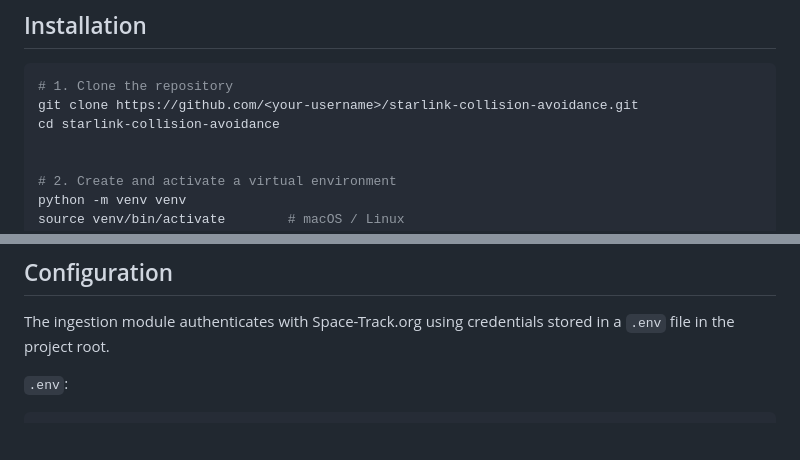
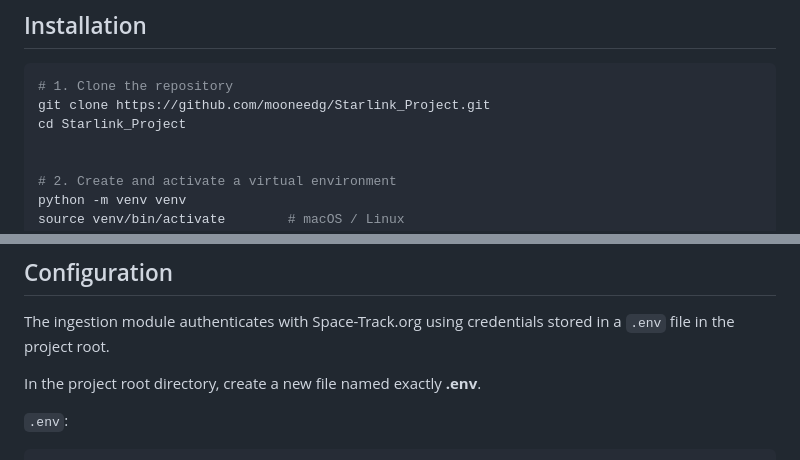
Before and after one commit to mooneedg/Starlink_Project, a Markdown page: README.md, 2 parts joined by grey strips. Drawn GitHub-style; blank space fills up the shorter version.

Commit message:
Modify README for repository and environment setup
Updated repository clone instructions and added .env file creation step.

````diff
--- a/README.md
+++ b/README.md
@@ -106,8 +106,8 @@ The pipeline is organised into six sequential phases:
 
 ```bash
 # 1. Clone the repository
-git clone https://github.com/<your-username>/starlink-collision-avoidance.git
-cd starlink-collision-avoidance
+git clone https://github.com/mooneedg/Starlink_Project.git
+cd Starlink_Project
 
 
 # 2. Create and activate a virtual environment
@@ -129,6 +129,7 @@ pip install -r requirements.txt
 
 The ingestion module authenticates with Space-Track.org using credentials stored in a `.env` file in the project root.
 
+In the project root directory, create a new file named exactly **.env**.
 
 `.env`:
 ```
````
